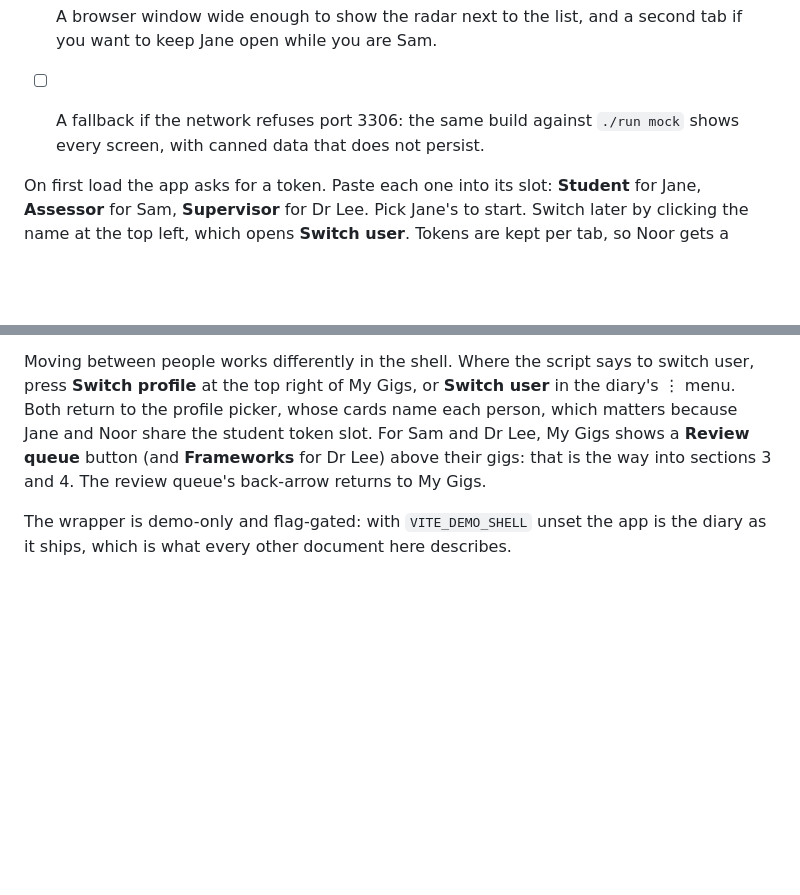
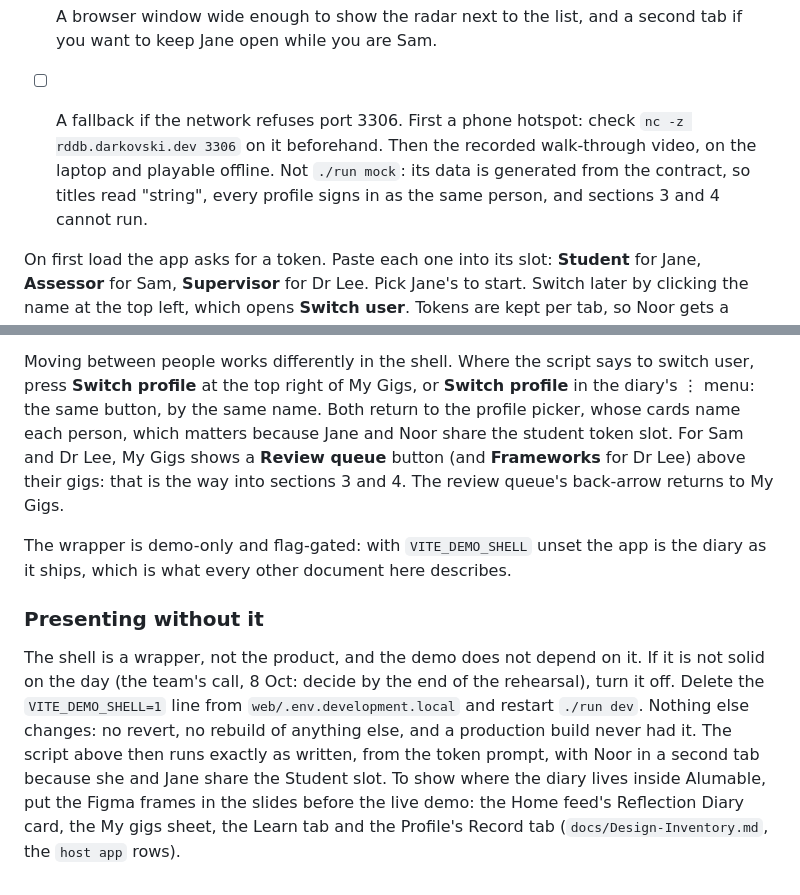
Before and after one commit to theintonerzero/cse3cap, a Markdown page: docs/Demo-Script.md, 2 parts joined by grey strips. Rendered like a GitHub page; blank space fills up the shorter version.

```diff
--- a/docs/Demo-Script.md
+++ b/docs/Demo-Script.md
@@ -31,8 +31,11 @@ and issuing tokens; do those first.
       be the one who writes.
 - [ ] A browser window wide enough to show the radar next to the list, and a second tab if
       you want to keep Jane open while you are Sam.
-- [ ] A fallback if the network refuses port 3306: the same build against `./run mock`
-      shows every screen, with canned data that does not persist.
+- [ ] A fallback if the network refuses port 3306. First a phone hotspot: check
+      `nc -z rddb.darkovski.dev 3306` on it beforehand. Then the recorded walk-through
+      video, on the laptop and playable offline. Not `./run mock`: its data is generated
+      from the contract, so titles read "string", every profile signs in as the same
+      person, and sections 3 and 4 cannot run.
 
 On first load the app asks for a token. Paste each one into its slot: **Student** for
 Jane, **Assessor** for Sam, **Supervisor** for Dr Lee. Pick Jane's to start. Switch later
@@ -156,11 +172,23 @@ Gigs. Without `VITE_DEMO_TOKENS` the picker falls back to the seeded-token paste
 shell still works on a machine that has not set the personas up.
 
 Moving between people works differently in the shell. Where the script says to switch user,
-press **Switch profile** at the top right of My Gigs, or **Switch user** in the diary's ⋮
-menu. Both return to the profile picker, whose cards name each person, which matters
+press **Switch profile** at the top right of My Gigs, or **Switch profile** in the diary's ⋮
+menu: the same button, by the same name. Both return to the profile picker, whose cards name each person, which matters
 because Jane and Noor share the student token slot. For Sam and Dr Lee, My Gigs shows a
 **Review queue** button (and **Frameworks** for Dr Lee) above their gigs: that is the way
 into sections 3 and 4. The review queue's back-arrow returns to My Gigs.
 
 The wrapper is demo-only and flag-gated: with `VITE_DEMO_SHELL` unset the app is the diary as
 it ships, which is what every other document here describes.
+
+### Presenting without it
+
+The shell is a wrapper, not the product, and the demo does not depend on it. If it is not
+solid on the day (the team's call, 8 Oct: decide by the end of the rehearsal), turn it off.
+Delete the `VITE_DEMO_SHELL=1` line from `web/.env.development.local` and restart
+`./run dev`. Nothing else changes: no revert, no rebuild of anything else, and a production
+build never had it. The script above then runs exactly as written, from the token prompt,
+with Noor in a second tab because she and Jane share the Student slot. To show where the
+diary lives inside Alumable, put the Figma frames in the slides before the live demo: the
+Home feed's Reflection Diary card, the My gigs sheet, the Learn tab and the Profile's Record
+tab (`docs/Design-Inventory.md`, the `host app` rows).
```
Also changed, not shown: other parts of docs/Demo-Script.md (+27 -14 lines).
